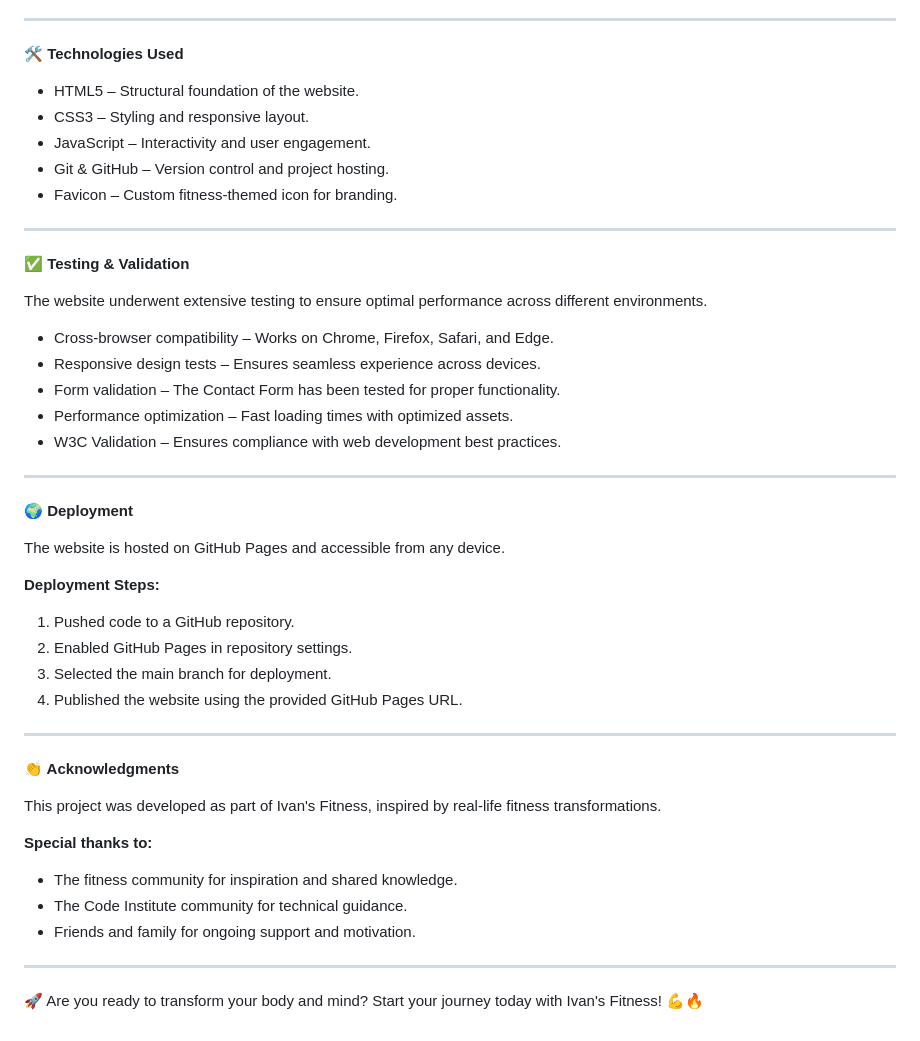
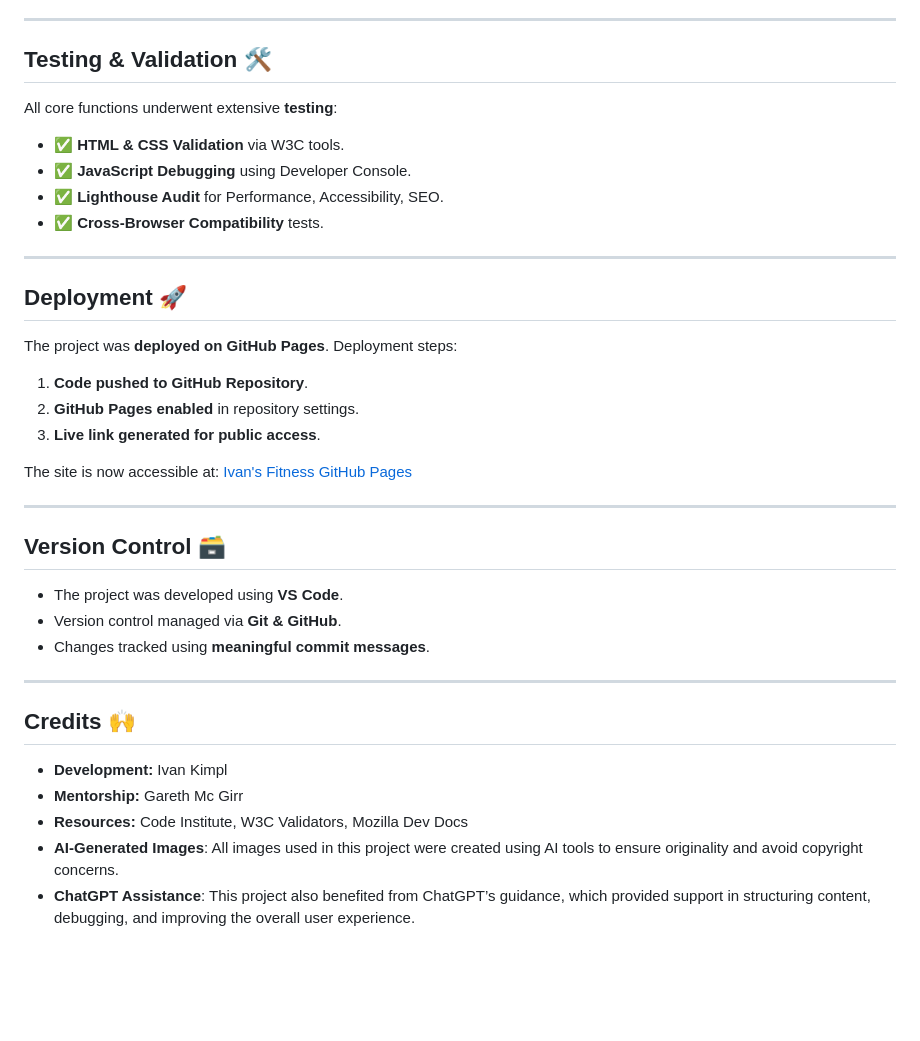
Before and after one commit to bobes81/fitness-project, a Markdown page: README.md, the part around the change printed below. GitHub-like rendering; blank space fills up the shorter version.

```diff
--- a/README.md
+++ b/README.md
@@ -131,49 +133,35 @@ The footer maintains a clean and minimalistic design, ensuring a consistent bran
 
 ---
 
-<b>🛠️ Technologies Used</b>
-
-- HTML5 – Structural foundation of the website.
-- CSS3 – Styling and responsive layout.
-- JavaScript – Interactivity and user engagement.
-- Git & GitHub – Version control and project hosting.
-- Favicon – Custom fitness-themed icon for branding.
+## Testing & Validation 🛠️
+All core functions underwent extensive **testing**:
+- ✅ **HTML & CSS Validation** via W3C tools.
+- ✅ **JavaScript Debugging** using Developer Console.
+- ✅ **Lighthouse Audit** for Performance, Accessibility, SEO.
+- ✅ **Cross-Browser Compatibility** tests.
 
 ---
 
-<b>✅ Testing & Validation</b>
+## Deployment 🚀
+The project was **deployed on GitHub Pages**. Deployment steps:
+1. **Code pushed to GitHub Repository**.
+2. **GitHub Pages enabled** in repository settings.
+3. **Live link generated for public access**.
 
-The website underwent extensive testing to ensure optimal performance across different environments.
-
-- Cross-browser compatibility – Works on Chrome, Firefox, Safari, and Edge.
-- Responsive design tests – Ensures seamless experience across devices.
-- Form validation – The Contact Form has been tested for proper functionality.
-- Performance optimization – Fast loading times with optimized assets.
-- W3C Validation – Ensures compliance with web development best practices.
+The site is now accessible at: [Ivan's Fitness GitHub Pages](https://bobes81.github.io/fitness-project/)
 
 ---
 
-<b>🌍 Deployment</b>
-
-The website is hosted on GitHub Pages and accessible from any device.
-
-<b>Deployment Steps:</b>
-1. Pushed code to a GitHub repository.
-2. Enabled GitHub Pages in repository settings.
-3. Selected the main branch for deployment.
-4. Published the website using the provided GitHub Pages URL.
+## Version Control 🗃️
+- The project was developed using **VS Code**.
+- Version control managed via **Git & GitHub**.
+- Changes tracked using **meaningful commit messages**.
 
 ---
 
-<b>👏 Acknowledgments</b>
-
-This project was developed as part of Ivan's Fitness, inspired by real-life fitness transformations.
-
-<b>Special thanks to:</b>
-- The fitness community for inspiration and shared knowledge.
-- The Code Institute community for technical guidance.
-- Friends and family for ongoing support and motivation.
-
----
-
-🚀 Are you ready to transform your body and mind? Start your journey today with Ivan's Fitness! 💪🔥
+## Credits 🙌
+- **Development:** Ivan Kimpl
+- **Mentorship:** Gareth Mc Girr
+- **Resources:** Code Institute, W3C Validators, Mozilla Dev Docs
+- **AI-Generated Images**: All images used in this project were created using AI tools to ensure originality and avoid copyright concerns.
+- **ChatGPT Assistance**: This project also benefited from ChatGPT’s guidance, which provided support in structuring content, debugging, and improving the overall user experience.
```
Also changed, not shown: other parts of README.md (+90 -88 lines).
